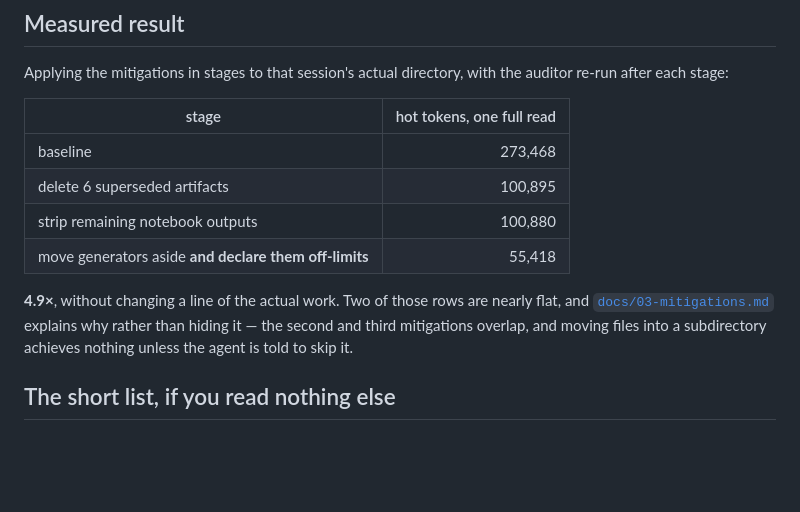
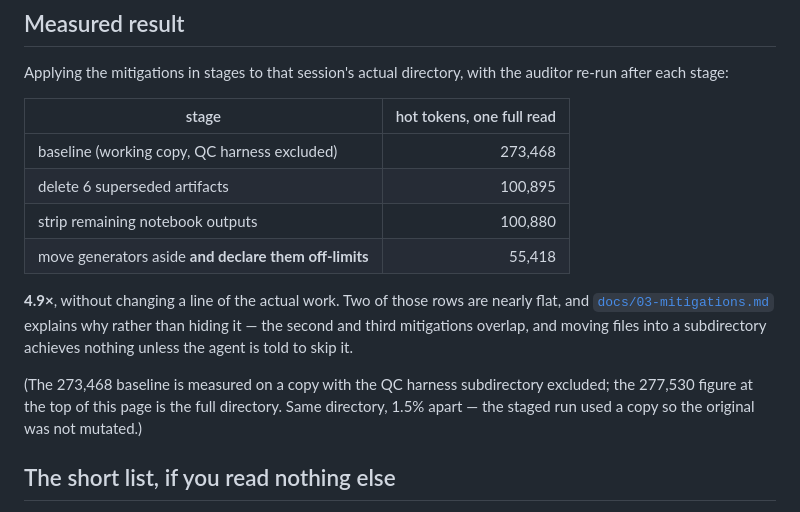
Before and after one commit to Purva-21/claude-session-limit-mitigation, a Markdown page: README.md, the part around the change. Drawn GitHub-style; blank space fills up the shorter version.

Commit message:
README: reconcile the two baseline figures

```diff
--- a/README.md
+++ b/README.md
@@ -100,7 +100,7 @@ auditor re-run after each stage:
 
 | stage | hot tokens, one full read |
 |---|---:|
-| baseline | 273,468 |
+| baseline (working copy, QC harness excluded) | 273,468 |
 | delete 6 superseded artifacts | 100,895 |
 | strip remaining notebook outputs | 100,880 |
 | move generators aside **and declare them off-limits** | 55,418 |
@@ -109,6 +109,11 @@ auditor re-run after each stage:
 nearly flat, and [`docs/03-mitigations.md`](docs/03-mitigations.md) explains why
 rather than hiding it — the second and third mitigations overlap, and moving
 files into a subdirectory achieves nothing unless the agent is told to skip it.
+
+(The 273,468 baseline is measured on a copy with the QC harness subdirectory
+excluded; the 277,530 figure at the top of this page is the full directory.
+Same directory, 1.5% apart — the staged run used a copy so the original was not
+mutated.)
 
 ## The short list, if you read nothing else
 
```
